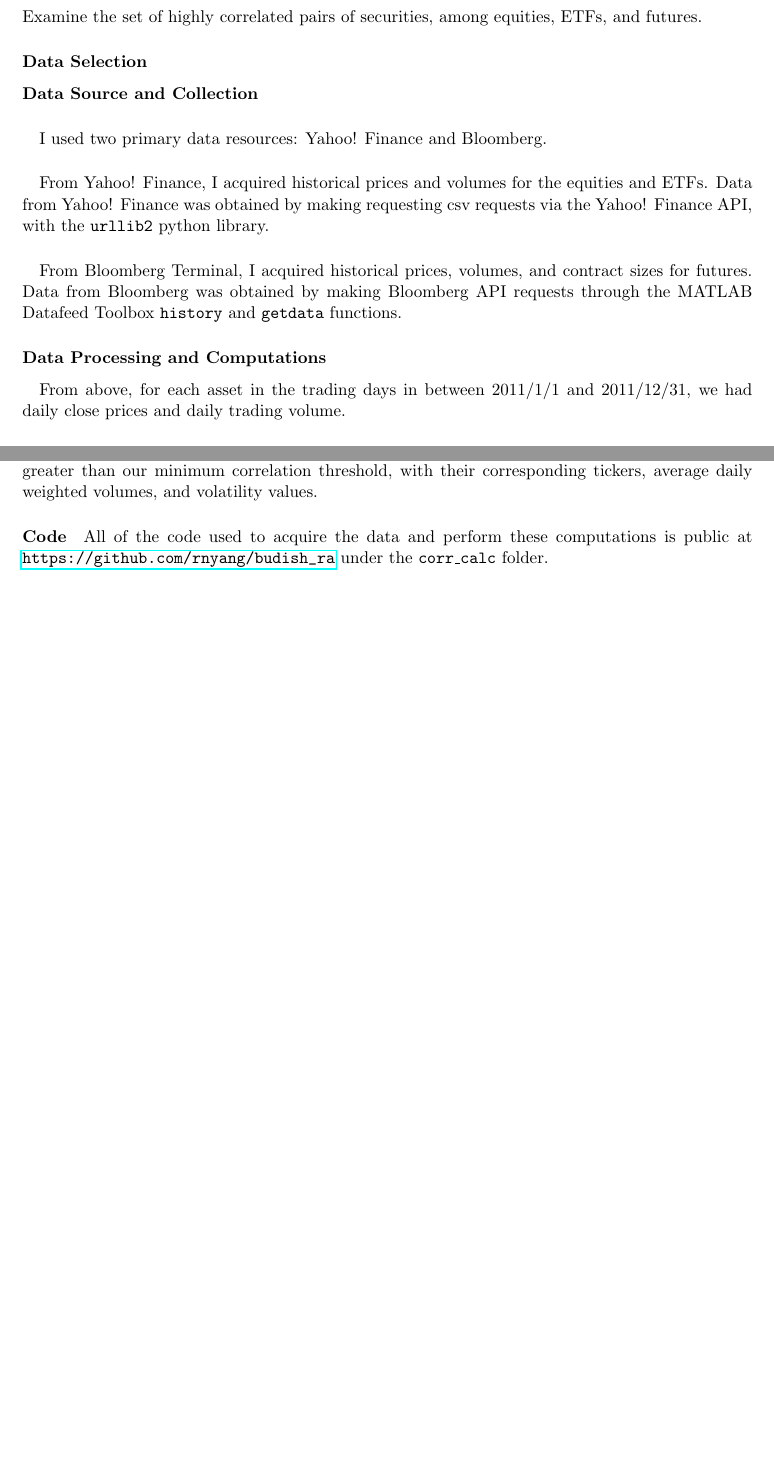
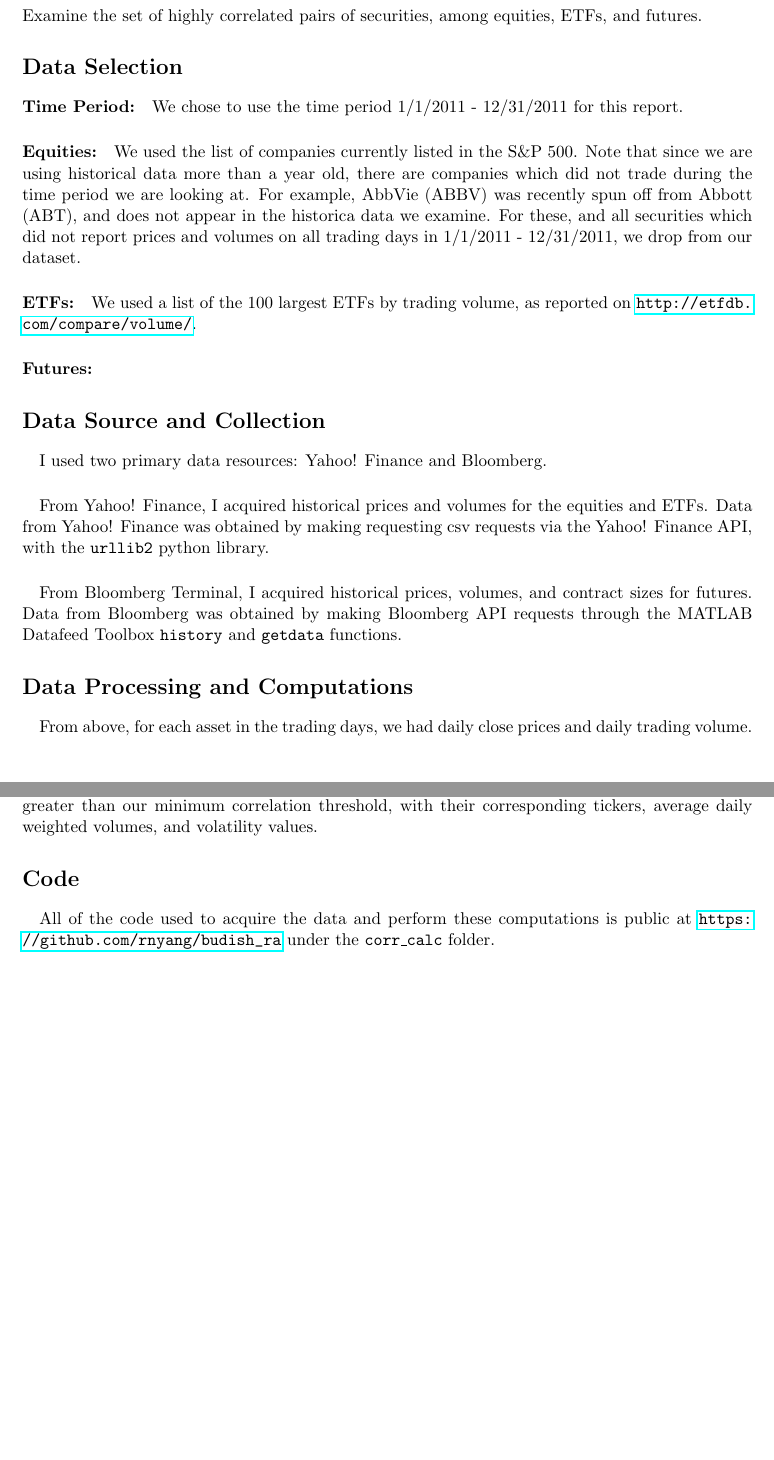
Before and after one commit to johnshim/ryang_ra, a LaTeX document (notes/tablenotes.tex): two parts of pages 1 and 2 of 2, joined at a grey line, cut so that both start at the same text. Compiled offline with pdfLaTeX.

Commit message:
notes on tables

```diff
--- a/notes/tablenotes.tex
+++ b/notes/tablenotes.tex
@@ -13,12 +13,21 @@
 
 \maketitle
 
-\subsubsection{Goal}
+\section{Goal}
 Examine the set of highly correlated pairs of securities, among equities, ETFs, and futures.
 
-\subsubsection{Data Selection}
+\section{Data Selection}
 
-\paragraph{Data Source and Collection}
+\paragraph{Time Period:} We chose to use the time period 1/1/2011 - 12/31/2011 for this report.
+
+\paragraph{Equities:} We used the list of companies currently listed in the S\&P 500. Note that since we are using historical data more than a year old, there are companies which did not trade during the time period we are looking at. For example, AbbVie (ABBV) was recently spun off from Abbott (ABT), and does not appear in the historica data we examine. For these, and all securities which did not report prices and volumes on all trading days in 1/1/2011 - 12/31/2011, we drop from our dataset.
+
+\paragraph{ETFs:} We used a list of the 100 largest ETFs by trading volume, as reported on \url{http://etfdb.com/compare/volume/}.
+
+\paragraph{Futures:}
+
+
+\section{Data Source and Collection}
 \paragraph{}
 I used two primary data resources: Yahoo! Finance and Bloomberg.
 
@@ -28,10 +37,10 @@ From Yahoo! Finance, I acquired historical prices and volumes for the equities a
 \paragraph{}
 From Bloomberg Terminal, I acquired historical prices, volumes, and contract sizes for  futures. Data from Bloomberg was obtained by making Bloomberg API requests through the MATLAB Datafeed Toolbox \texttt{history} and \texttt{getdata} functions.
 
-\subsubsection{Data Processing and Computations}
+\section{Data Processing and Computations}
 
 \paragraph{}
-From above, for each asset in the trading days in between 2011/1/1 and 2011/12/31, we had daily close prices and daily trading volume.
+From above, for each asset in the trading days, we had daily close prices and daily trading volume.
 
 \paragraph{}
 To calculate the average daily \textbf{weighted volume} for \textit{equities} and \textit{ETFs}, we first multiplied each day's volume with that day's trading volume, and then took the mean of these daily values. For \textit{futures}, we multiplied the value computed above by the contract size of the future.
@@ -48,6 +57,9 @@ To compute the correlation between different assets, we first filter out all ass
 \paragraph{}
 After computing the correlation coefficient matrix, we set a minimum correlation threshold (in our current example, 0.9) and reported all entries in the correlation coefficient matrix with correlation greater than our minimum correlation threshold, with their corresponding tickers, average daily weighted volumes, and volatility values.
 
-\paragraph{Code} All of the code used to acquire the data and perform these computations is public at \url{https://github.com/rnyang/budish_ra} under the \texttt{corr\_calc} folder.
+\section{Code}
+
+\paragraph{}
+All of the code used to acquire the data and perform these computations is public at \url{https://github.com/rnyang/budish_ra} under the \texttt{corr\_calc} folder.
 
 \end{document}
```
